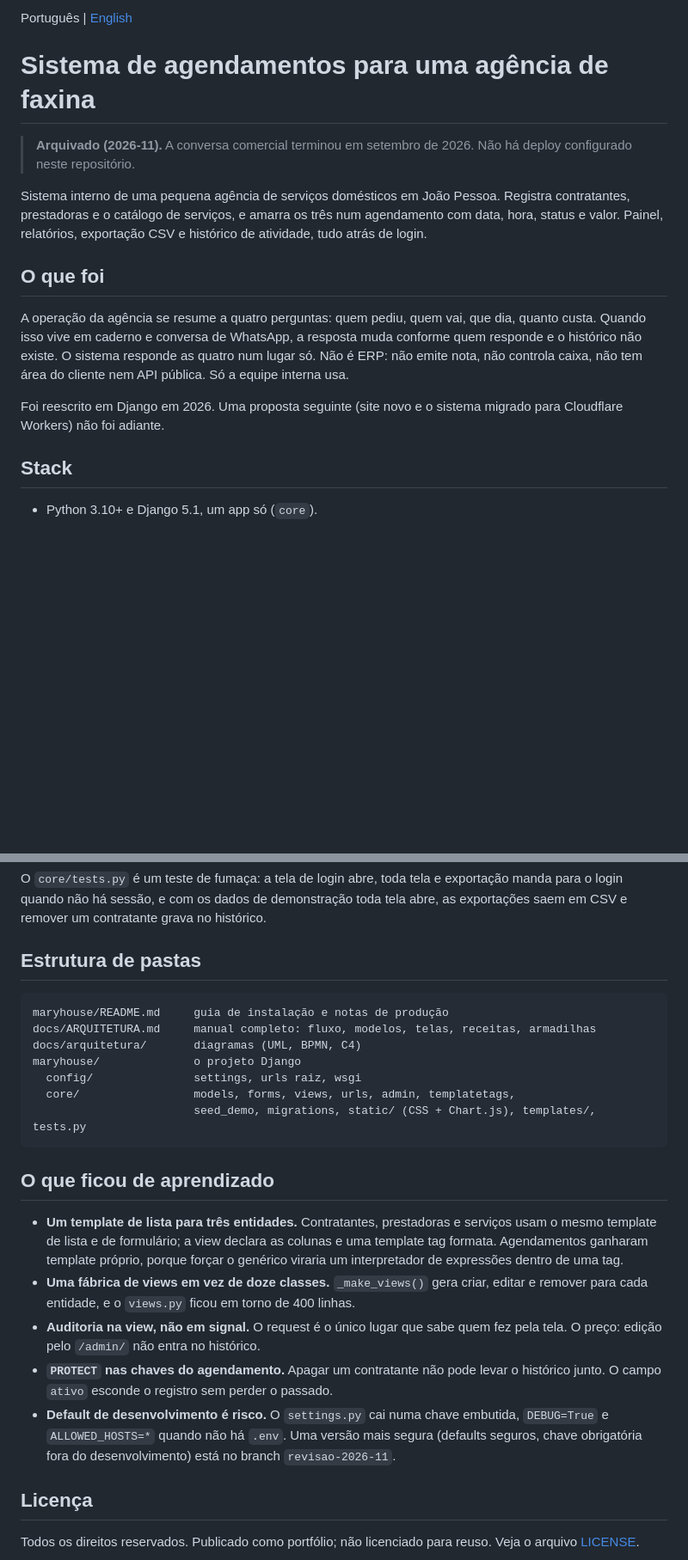
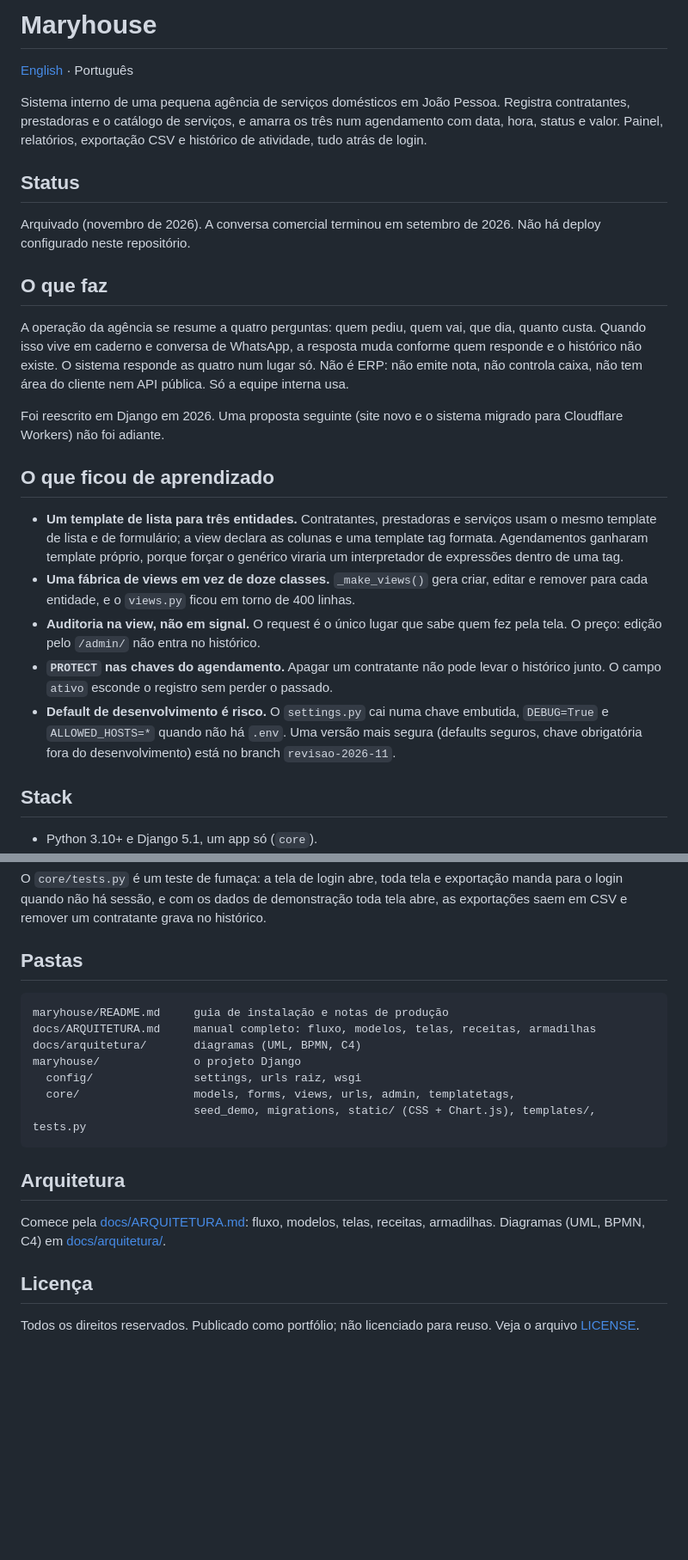
Before and after one commit to pethrus07/Maryhouse, a Markdown page: README.pt-BR.md, 2 parts joined by grey strips. Shown at 86% size. GitHub-like rendering; blank space fills up the shorter version.

````diff
--- a/README.pt-BR.md
+++ b/README.pt-BR.md
@@ -1,16 +1,26 @@
-Português | [English](README.md)
+# Maryhouse
 
-# Sistema de agendamentos para uma agência de faxina
-
-> **Arquivado (2026-11).** A conversa comercial terminou em setembro de 2026. Não há deploy configurado neste repositório.
+[English](README.md) · Português
 
 Sistema interno de uma pequena agência de serviços domésticos em João Pessoa. Registra contratantes, prestadoras e o catálogo de serviços, e amarra os três num agendamento com data, hora, status e valor. Painel, relatórios, exportação CSV e histórico de atividade, tudo atrás de login.
 
-## O que foi
+## Status
+
+Arquivado (novembro de 2026). A conversa comercial terminou em setembro de 2026. Não há deploy configurado neste repositório.
+
+## O que faz
 
 A operação da agência se resume a quatro perguntas: quem pediu, quem vai, que dia, quanto custa. Quando isso vive em caderno e conversa de WhatsApp, a resposta muda conforme quem responde e o histórico não existe. O sistema responde as quatro num lugar só. Não é ERP: não emite nota, não controla caixa, não tem área do cliente nem API pública. Só a equipe interna usa.
 
 Foi reescrito em Django em 2026. Uma proposta seguinte (site novo e o sistema migrado para Cloudflare Workers) não foi adiante.
+
+## O que ficou de aprendizado
+
+- **Um template de lista para três entidades.** Contratantes, prestadoras e serviços usam o mesmo template de lista e de formulário; a view declara as colunas e uma template tag formata. Agendamentos ganharam template próprio, porque forçar o genérico viraria um interpretador de expressões dentro de uma tag.
+- **Uma fábrica de views em vez de doze classes.** `_make_views()` gera criar, editar e remover para cada entidade, e o `views.py` ficou em torno de 400 linhas.
+- **Auditoria na view, não em signal.** O request é o único lugar que sabe quem fez pela tela. O preço: edição pelo `/admin/` não entra no histórico.
+- **`PROTECT` nas chaves do agendamento.** Apagar um contratante não pode levar o histórico junto. O campo `ativo` esconde o registro sem perder o passado.
+- **Default de desenvolvimento é risco.** O `settings.py` cai numa chave embutida, `DEBUG=True` e `ALLOWED_HOSTS=*` quando não há `.env`. Uma versão mais segura (defaults seguros, chave obrigatória fora do desenvolvimento) está no branch `revisao-2026-11`.
 
 ## Stack
 
@@ -42,7 +52,7 @@ python manage.py test
 
 O `core/tests.py` é um teste de fumaça: a tela de login abre, toda tela e exportação manda para o login quando não há sessão, e com os dados de demonstração toda tela abre, as exportações saem em CSV e remover um contratante grava no histórico.
 
-## Estrutura de pastas
+## Pastas
 
 ```
 maryhouse/README.md     guia de instalação e notas de produção
@@ -54,13 +64,9 @@ maryhouse/              o projeto Django
                         seed_demo, migrations, static/ (CSS + Chart.js), templates/, tests.py
 ```
 
-## O que ficou de aprendizado
+## Arquitetura
 
-- **Um template de lista para três entidades.** Contratantes, prestadoras e serviços usam o mesmo template de lista e de formulário; a view declara as colunas e uma template tag formata. Agendamentos ganharam template próprio, porque forçar o genérico viraria um interpretador de expressões dentro de uma tag.
-- **Uma fábrica de views em vez de doze classes.** `_make_views()` gera criar, editar e remover para cada entidade, e o `views.py` ficou em torno de 400 linhas.
-- **Auditoria na view, não em signal.** O request é o único lugar que sabe quem fez pela tela. O preço: edição pelo `/admin/` não entra no histórico.
-- **`PROTECT` nas chaves do agendamento.** Apagar um contratante não pode levar o histórico junto. O campo `ativo` esconde o registro sem perder o passado.
-- **Default de desenvolvimento é risco.** O `settings.py` cai numa chave embutida, `DEBUG=True` e `ALLOWED_HOSTS=*` quando não há `.env`. Uma versão mais segura (defaults seguros, chave obrigatória fora do desenvolvimento) está no branch `revisao-2026-11`.
+Comece pela [docs/ARQUITETURA.md](docs/ARQUITETURA.md): fluxo, modelos, telas, receitas, armadilhas. Diagramas (UML, BPMN, C4) em [docs/arquitetura/](docs/arquitetura/).
 
 ## Licença
 
````
Also changed, not shown: README.md (+18 -12 lines).
